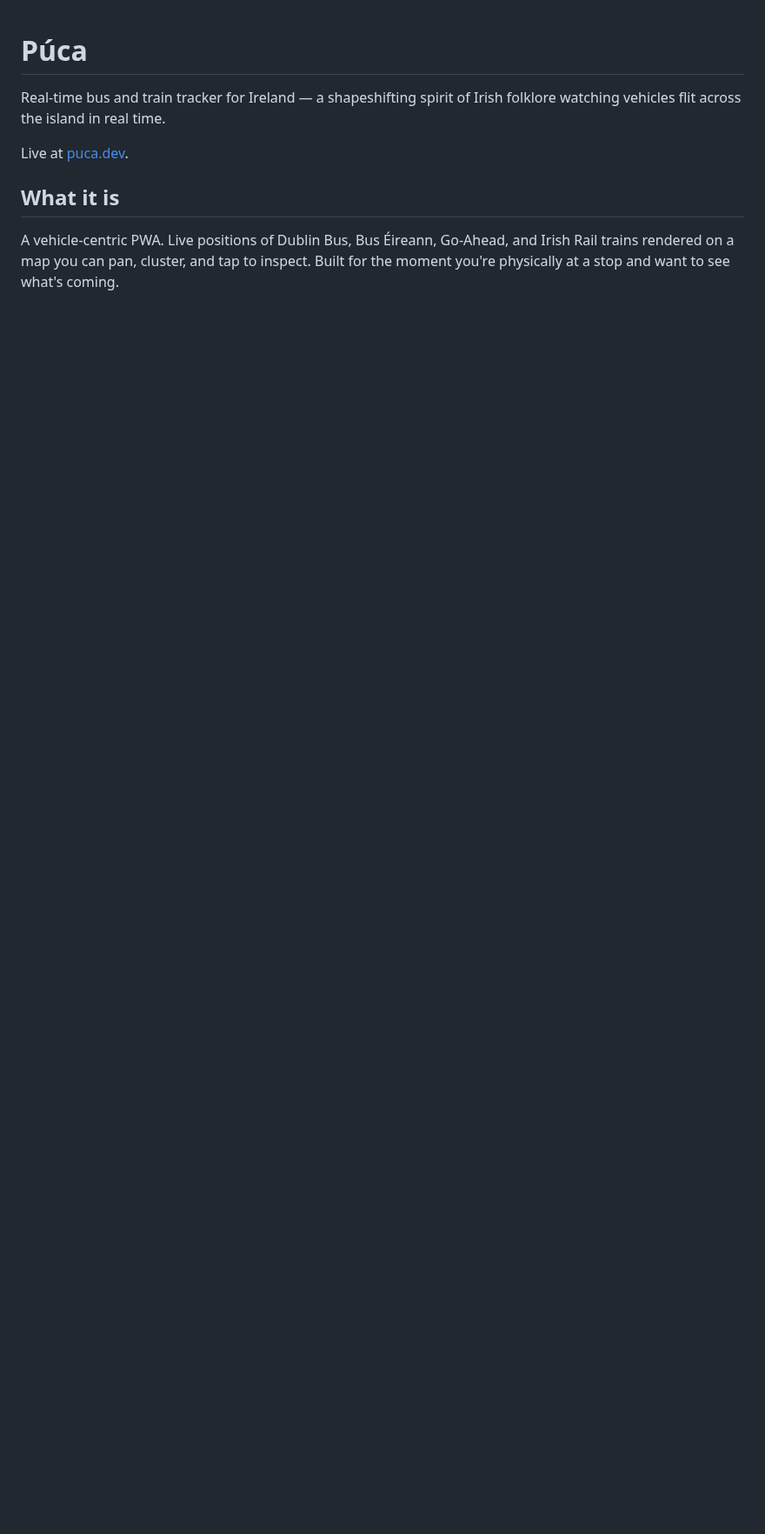
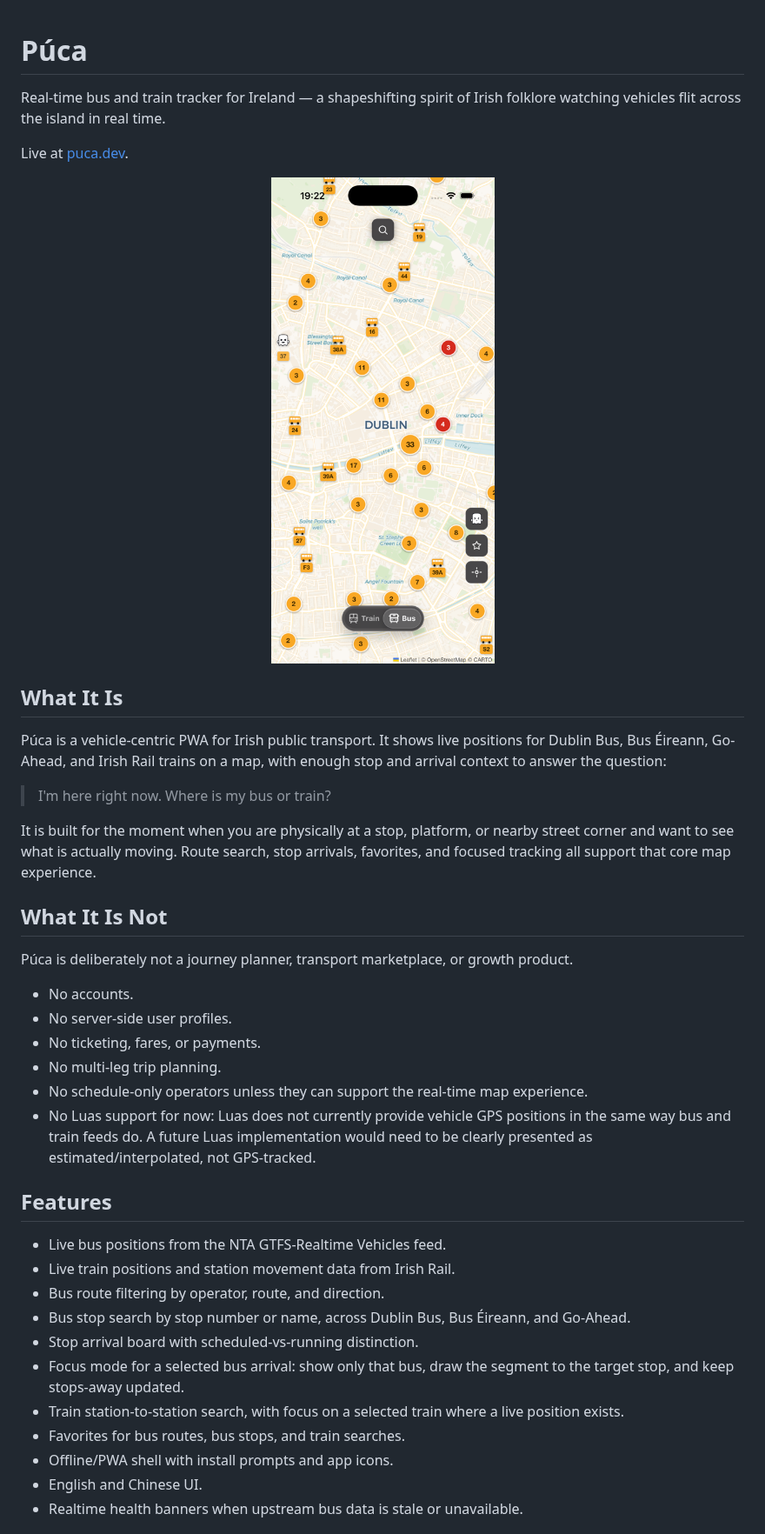
Before and after one commit to bugisthegod/puca, a Markdown page: README.md, the part around one of its changes. Shown at 87% size. Rendered like a GitHub page; pictures changed too: docs/puca-mobile-bus.png (added); blank space fills up the shorter version.

```diff
--- a/README.md
+++ b/README.md
@@ -4,6 +4,40 @@ Real-time bus and train tracker for Ireland — a shapeshifting spirit of Irish
 
 Live at [puca.dev](https://puca.dev).
 
-## What it is
+<p align="center">
+  <img src="docs/puca-mobile-bus.png" alt="Púca mobile map showing live buses in Dublin" width="360">
+</p>
 
-A vehicle-centric PWA. Live positions of Dublin Bus, Bus Éireann, Go-Ahead, and Irish Rail trains rendered on a map you can pan, cluster, and tap to inspect. Built for the moment you're physically at a stop and want to see what's coming.
+## What It Is
+
+Púca is a vehicle-centric PWA for Irish public transport. It shows live positions for Dublin Bus, Bus Éireann, Go-Ahead, and Irish Rail trains on a map, with enough stop and arrival context to answer the question:
+
+> I'm here right now. Where is my bus or train?
+
+It is built for the moment when you are physically at a stop, platform, or nearby street corner and want to see what is actually moving. Route search, stop arrivals, favorites, and focused tracking all support that core map experience.
+
+## What It Is Not
+
+Púca is deliberately not a journey planner, transport marketplace, or growth product.
+
+- No accounts.
+- No server-side user profiles.
+- No ticketing, fares, or payments.
+- No multi-leg trip planning.
+- No schedule-only operators unless they can support the real-time map experience.
+- No Luas support for now: Luas does not currently provide vehicle GPS positions in the same way bus and train feeds do. A future Luas implementation would need to be clearly presented as estimated/interpolated, not GPS-tracked.
+
+## Features
+
+- Live bus positions from the NTA GTFS-Realtime Vehicles feed.
+- Live train positions and station movement data from Irish Rail.
+- Bus route filtering by operator, route, and direction.
+- Bus stop search by stop number or name, across Dublin Bus, Bus Éireann, and Go-Ahead.
+- Stop arrival board with scheduled-vs-running distinction.
+- Focus mode for a selected bus arrival: show only that bus, draw the segment to the target stop, and keep stops-away updated.
+- Train station-to-station search, with focus on a selected train where a live position exists.
+- Favorites for bus routes, bus stops, and train searches.
+- Offline/PWA shell with install prompts and app icons.
+- English and Chinese UI.
+- Realtime health banners when upstream bus data is stale or unavailable.
+
```
Also changed, not shown: other parts of README.md (+137 -24 lines).
